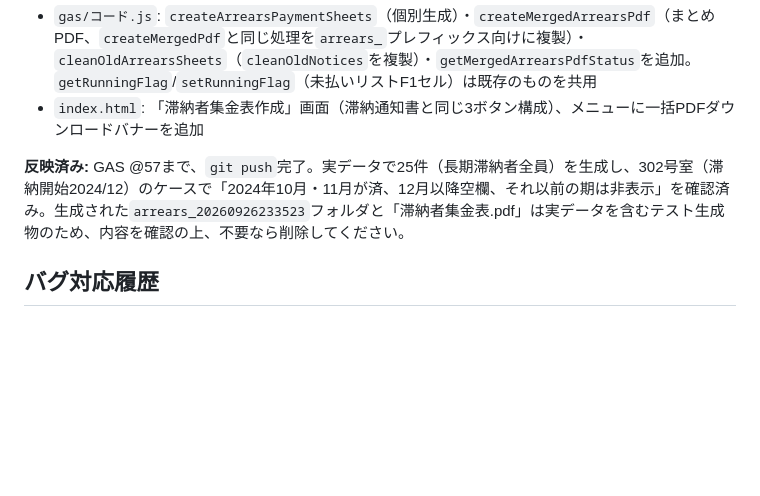
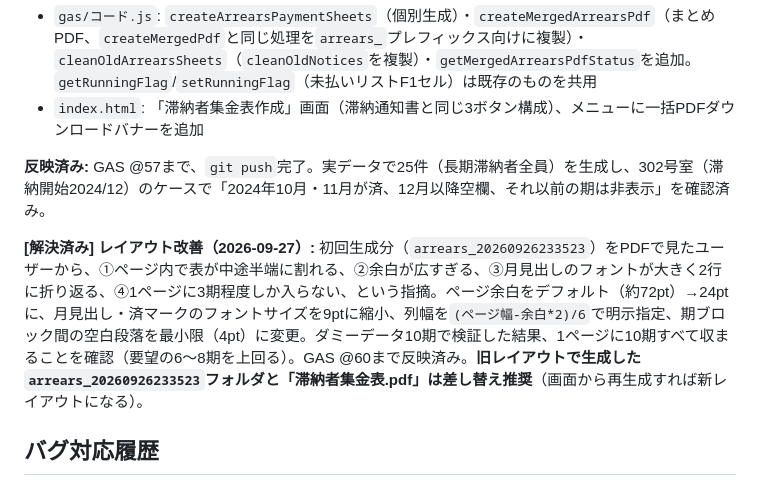
Before and after one commit to hinode2gou/jichikai-app, a Markdown page: CLAUDE.md, the part around the change. GitHub-like rendering; blank space fills up the shorter version.

Commit message:
CLAUDE.md: 滞納者集金表のレイアウト改善を記録
Co-Authored-By: Claude Sonnet 5 <noreply@anthropic.com>

```diff
--- a/CLAUDE.md
+++ b/CLAUDE.md
@@ -96,7 +96,9 @@ Claude Codeがこのディレクトリで起動した際に自動的に読み込
 - `gas/コード.js`: `createArrearsPaymentSheets`（個別生成）・`createMergedArrearsPdf`（まとめPDF、`createMergedPdf`と同じ処理を`arrears_`プレフィックス向けに複製）・`cleanOldArrearsSheets`（`cleanOldNotices`を複製）・`getMergedArrearsPdfStatus`を追加。`getRunningFlag`/`setRunningFlag`（未払いリストF1セル）は既存のものを共用
 - `index.html`: 「滞納者集金表作成」画面（滞納通知書と同じ3ボタン構成）、メニューに一括PDFダウンロードバナーを追加
 
-**反映済み:** GAS @57まで、`git push`完了。実データで25件（長期滞納者全員）を生成し、302号室（滞納開始2024/12）のケースで「2024年10月・11月が済、12月以降空欄、それ以前の期は非表示」を確認済み。生成された`arrears_20260926233523`フォルダと「滞納者集金表.pdf」は実データを含むテスト生成物のため、内容を確認の上、不要なら削除してください。
+**反映済み:** GAS @57まで、`git push`完了。実データで25件（長期滞納者全員）を生成し、302号室（滞納開始2024/12）のケースで「2024年10月・11月が済、12月以降空欄、それ以前の期は非表示」を確認済み。
+
+**[解決済み] レイアウト改善（2026-09-27）:** 初回生成分（`arrears_20260926233523`）をPDFで見たユーザーから、①ページ内で表が中途半端に割れる、②余白が広すぎる、③月見出しのフォントが大きく2行に折り返る、④1ページに3期程度しか入らない、という指摘。ページ余白をデフォルト（約72pt）→24ptに、月見出し・済マークのフォントサイズを9ptに縮小、列幅を`(ページ幅-余白*2)/6`で明示指定、期ブロック間の空白段落を最小限（4pt）に変更。ダミーデータ10期で検証した結果、1ページに10期すべて収まることを確認（要望の6〜8期を上回る）。GAS @60まで反映済み。**旧レイアウトで生成した`arrears_20260926233523`フォルダと「滞納者集金表.pdf」は差し替え推奨**（画面から再生成すれば新レイアウトになる）。
 
 ## バグ対応履歴
 
```
